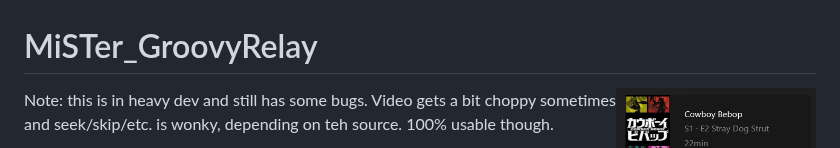
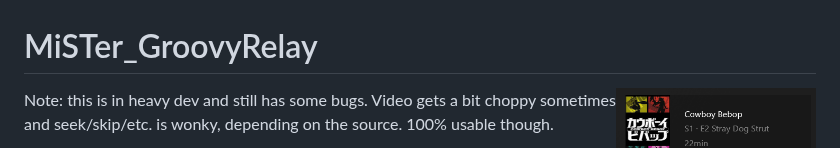
Before and after one commit to idio-sync/MiSTer_GroovyRelay, a Markdown page: README.md, the part around the change. GitHub-like rendering.

Commit message:
Fix typo in README note about video performance
Corrected a typo in the README regarding video source.

```diff
--- a/README.md
+++ b/README.md
@@ -2,7 +2,7 @@
 
 <img align="right" width="200" src=".github/screenshots/plex_dash.png">
 
-Note: this is in heavy dev and still has some bugs. Video gets a bit choppy sometimes and seek/skip/etc. is wonky, depending on teh source. 100% usable though.
+Note: this is in heavy dev and still has some bugs. Video gets a bit choppy sometimes and seek/skip/etc. is wonky, depending on the source. 100% usable though.
 
 A video cast-target bridge for the MiSTer. Run it alongside your Plex/Jellyfin Media Server; it advertises itself as a cast target on the LAN, and when you pick it from the client's "Cast" menu it transcodes the output through FFmpeg and streams raw RGB fields + PCM audio over the [Groovy_MiSTer](https://github.com/psakhis/Groovy_MiSTer) UDP protocol into a MiSTer FPGA. The MiSTer drives a 15 kHz analog CRT directly, giving you genuine NTSC/PAL video.
 
```
